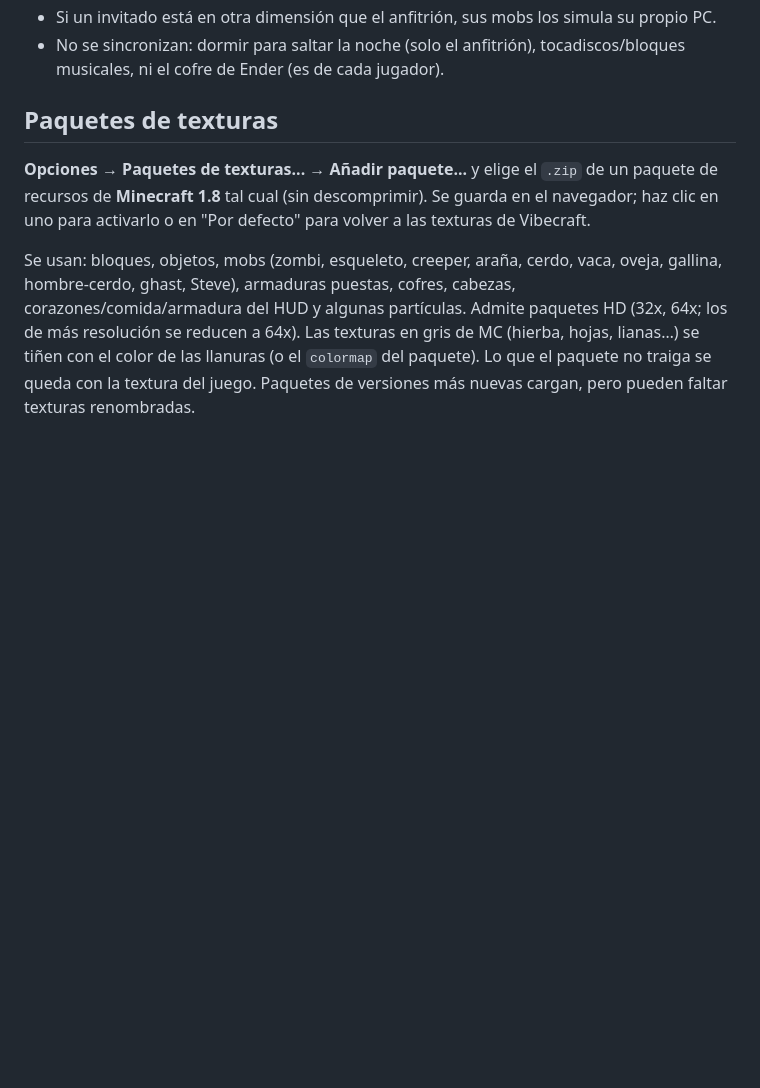
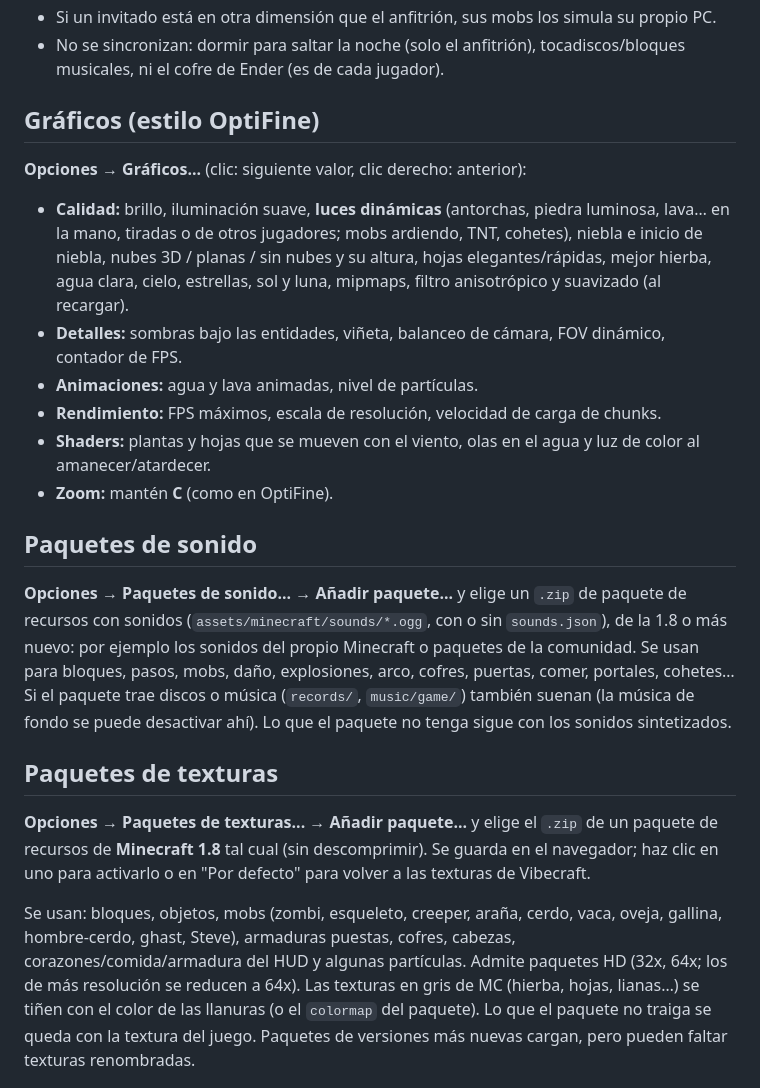
Before and after one commit to aaddrruuss/vibecraft1.8, a Markdown page: README.md, the part around the change. Drawn GitHub-style; blank space fills up the shorter version.

Commit message:
Actualizado el README con gráficos y paquetes de sonido
Co-Authored-By: Claude Opus 5.5 <noreply@anthropic.com>

```diff
--- a/README.md
+++ b/README.md
@@ -119,6 +119,27 @@ Cómo funciona: la conexión inicial se acuerda a través del servidor público
 - Si un invitado está en otra dimensión que el anfitrión, sus mobs los simula su propio PC.
 - No se sincronizan: dormir para saltar la noche (solo el anfitrión), tocadiscos/bloques musicales, ni el cofre de Ender
   (es de cada jugador).
+
+## Gráficos (estilo OptiFine)
+
+**Opciones → Gráficos...** (clic: siguiente valor, clic derecho: anterior):
+- **Calidad:** brillo, iluminación suave, **luces dinámicas** (antorchas, piedra luminosa, lava… en la mano, tiradas
+  o de otros jugadores; mobs ardiendo, TNT, cohetes), niebla e inicio de niebla, nubes 3D / planas / sin nubes y su
+  altura, hojas elegantes/rápidas, mejor hierba, agua clara, cielo, estrellas, sol y luna, mipmaps, filtro
+  anisotrópico y suavizado (al recargar).
+- **Detalles:** sombras bajo las entidades, viñeta, balanceo de cámara, FOV dinámico, contador de FPS.
+- **Animaciones:** agua y lava animadas, nivel de partículas.
+- **Rendimiento:** FPS máximos, escala de resolución, velocidad de carga de chunks.
+- **Shaders:** plantas y hojas que se mueven con el viento, olas en el agua y luz de color al amanecer/atardecer.
+- **Zoom:** mantén **C** (como en OptiFine).
+
+## Paquetes de sonido
+
+**Opciones → Paquetes de sonido... → Añadir paquete...** y elige un `.zip` de paquete de recursos con sonidos
+(`assets/minecraft/sounds/*.ogg`, con o sin `sounds.json`), de la 1.8 o más nuevo: por ejemplo los sonidos del
+propio Minecraft o paquetes de la comunidad. Se usan para bloques, pasos, mobs, daño, explosiones, arco, cofres,
+puertas, comer, portales, cohetes… Si el paquete trae discos o música (`records/`, `music/game/`) también suenan
+(la música de fondo se puede desactivar ahí). Lo que el paquete no tenga sigue con los sonidos sintetizados.
 
 ## Paquetes de texturas
 
```
